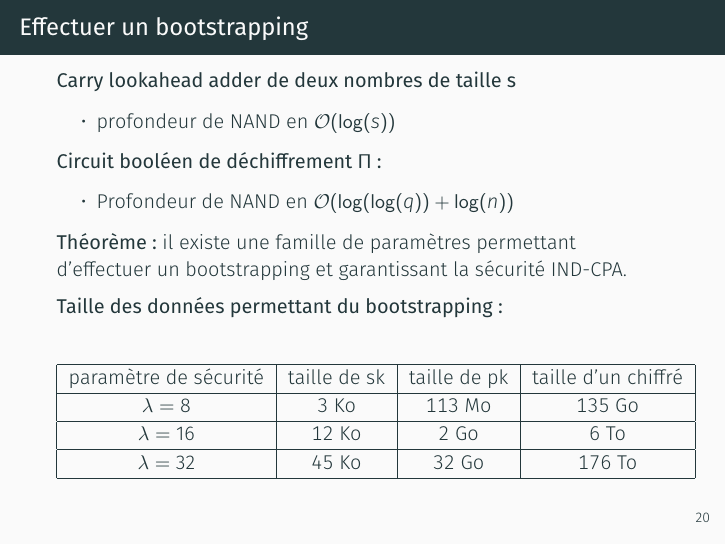
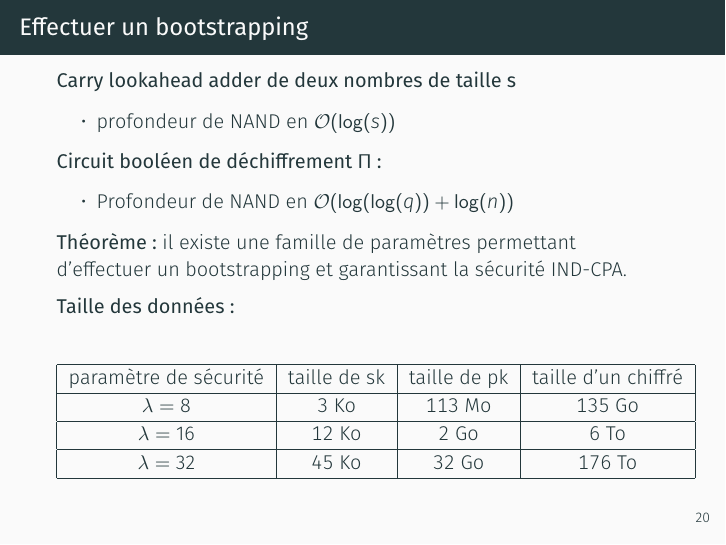
Before and after one commit to mahaaaham/FHE_implementation, LaTeX slides (presentation/presentation.tex): page 30 of 34. Compiled offline with XeLaTeX; a missing font is replaced by an installed copy or a similar font.

Commit message:
relecture

```diff
--- a/presentation/presentation.tex
+++ b/presentation/presentation.tex
@@ -510,7 +510,7 @@ ${(P2^{i+1})}_1 = {(P2^i)}_1 \wedge {(P2^i)}_2$
 il existe une famille de paramètres permettant d'effectuer un bootstrapping et garantissant la sécurité  IND-CPA.
 \pause
 
-\textbf{Taille des données permettant du bootstrapping:}
+\textbf{Taille des données:}
 \begin{figure}
 \begin{tabular}{|c|c|c|c|}
 \hline
```
Also changed, not shown: presentation/presentation.pdf.
